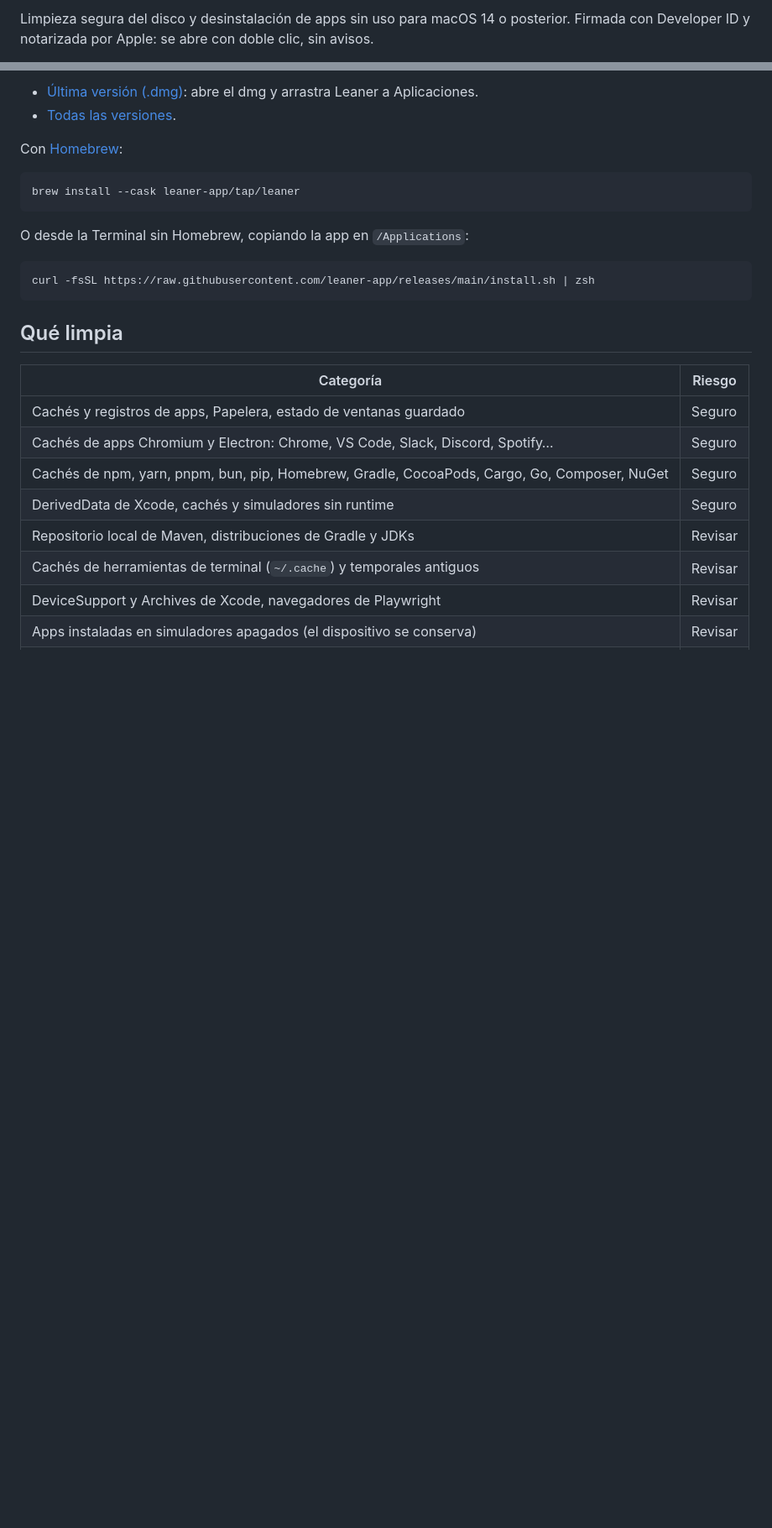
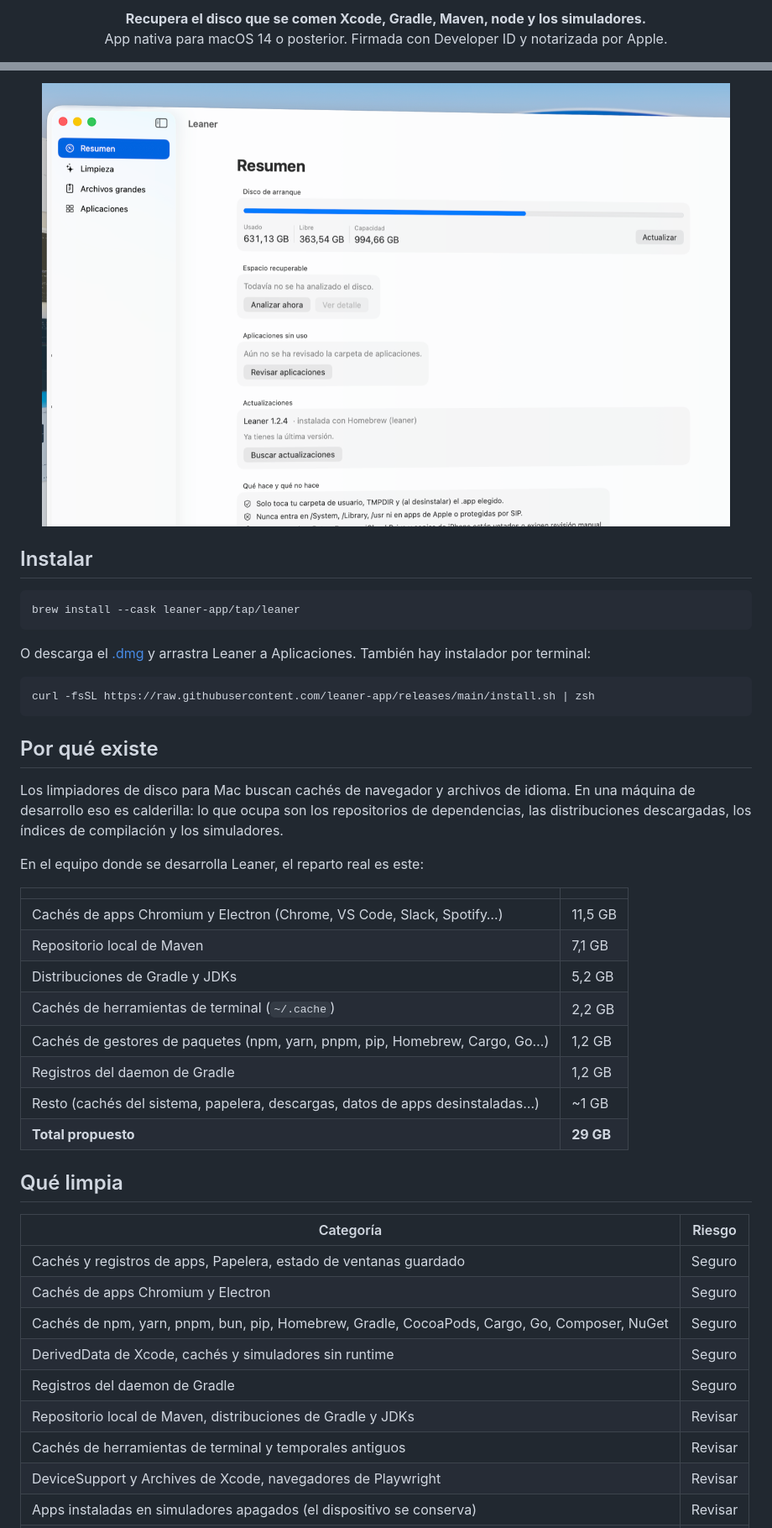
Before and after one commit to leaner-app/releases, a Markdown page: README.md, 2 parts joined by grey strips. Shown at 84% size. Drawn GitHub-style; pictures changed too: docs/img/resumen.png (added); blank space fills up the shorter version.

Commit message:
add | portada de producto: pitch para desarrolladores, cifras reales, captura y enlace a la política auditable

````diff
--- a/README.md
+++ b/README.md
@@ -2,4 +2,6 @@
 
-Limpieza segura del disco y desinstalación de apps sin uso para macOS 14 o posterior.
-Firmada con Developer ID y notarizada por Apple: se abre con doble clic, sin avisos.
+<p align="center">
+  <strong>Recupera el disco que se comen Xcode, Gradle, Maven, node y los simuladores.</strong><br>
+  App nativa para macOS 14 o posterior. Firmada con Developer ID y notarizada por Apple.
+</p>
 
@@ -7,29 +13,51 @@ Firmada con Developer ID y notarizada por Apple: se abre con doble clic, sin avi
 
-- [Última versión (.dmg)](https://github.com/leaner-app/releases/releases/latest/download/Leaner.dmg): abre el dmg y arrastra Leaner a Aplicaciones.
-- [Todas las versiones](https://github.com/leaner-app/releases/releases).
+<p align="center">
+  <img src="docs/img/resumen.png" alt="Leaner en macOS" width="820">
+</p>
 
-Con [Homebrew](https://brew.sh):
+## Instalar
 
 ```bash
 brew install --cask leaner-app/tap/leaner
 ```
 
-O desde la Terminal sin Homebrew, copiando la app en `/Applications`:
+O descarga el [.dmg](https://github.com/leaner-app/releases/releases/latest/download/Leaner.dmg)
+y arrastra Leaner a Aplicaciones. También hay instalador por terminal:
 
 ```bash
 curl -fsSL https://raw.githubusercontent.com/leaner-app/releases/main/install.sh | zsh
 ```
+
+## Por qué existe
+
+Los limpiadores de disco para Mac buscan cachés de navegador y archivos de idioma. En una
+máquina de desarrollo eso es calderilla: lo que ocupa son los repositorios de dependencias, las
+distribuciones descargadas, los índices de compilación y los simuladores.
+
+En el equipo donde se desarrolla Leaner, el reparto real es este:
+
+| | |
+|---|---|
+| Cachés de apps Chromium y Electron (Chrome, VS Code, Slack, Spotify…) | 11,5 GB |
+| Repositorio local de Maven | 7,1 GB |
+| Distribuciones de Gradle y JDKs | 5,2 GB |
+| Cachés de herramientas de terminal (`~/.cache`) | 2,2 GB |
+| Cachés de gestores de paquetes (npm, yarn, pnpm, pip, Homebrew, Cargo, Go…) | 1,2 GB |
+| Registros del daemon de Gradle | 1,2 GB |
+| Resto (cachés del sistema, papelera, descargas, datos de apps desinstaladas…) | ~1 GB |
+| **Total propuesto** | **29 GB** |
 
 ## Qué limpia
 
 | Categoría | Riesgo |
 |---|---|
 | Cachés y registros de apps, Papelera, estado de ventanas guardado | Seguro |
-| Cachés de apps Chromium y Electron: Chrome, VS Code, Slack, Discord, Spotify… | Seguro |
+| Cachés de apps Chromium y Electron | Seguro |
 | Cachés de npm, yarn, pnpm, bun, pip, Homebrew, Gradle, CocoaPods, Cargo, Go, Composer, NuGet | Seguro |
 | DerivedData de Xcode, cachés y simuladores sin runtime | Seguro |
+| Registros del daemon de Gradle | Seguro |
 | Repositorio local de Maven, distribuciones de Gradle y JDKs | Revisar |
-| Cachés de herramientas de terminal (`~/.cache`) y temporales antiguos | Revisar |
+| Cachés de herramientas de terminal y temporales antiguos | Revisar |
 | DeviceSupport y Archives de Xcode, navegadores de Playwright | Revisar |
 | Apps instaladas en simuladores apagados (el dispositivo se conserva) | Revisar |
 | Descargas de Mail, instaladores y descargas antiguas | Revisar |
````
Also changed, not shown: other parts of README.md (+34 -15 lines).
